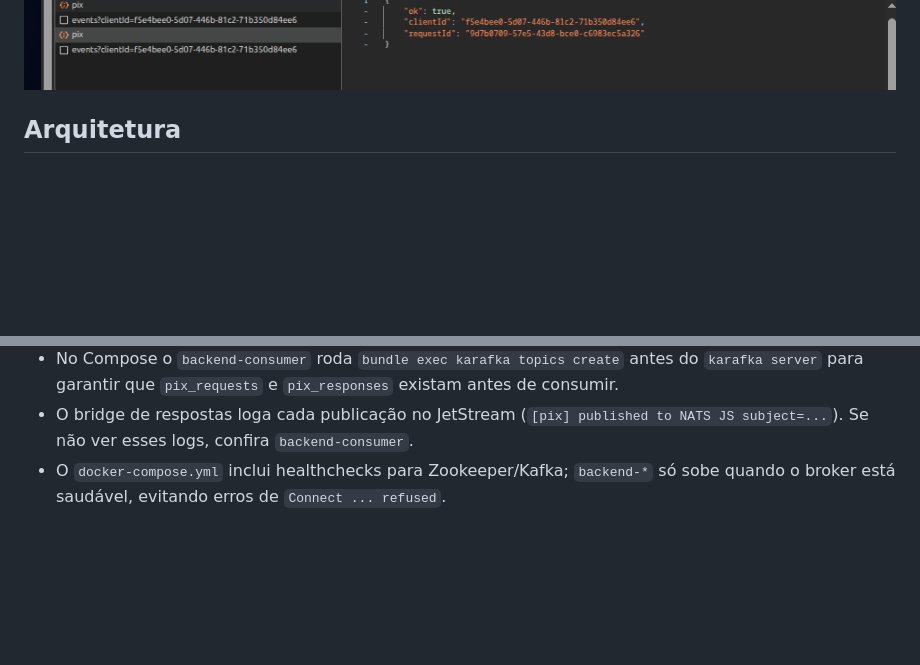
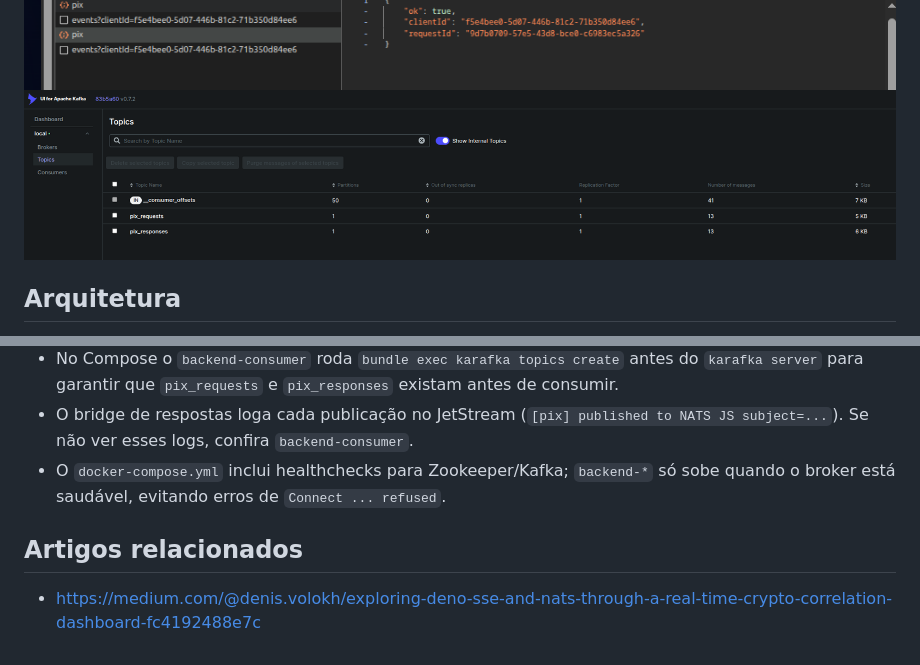
Before and after one commit to marciojg/testing_kafka_sync, a Markdown page: README.md, 2 parts joined by grey strips. Rendered like a GitHub page; pictures changed too: images/img-6.png (added); blank space fills up the shorter version.

Commit message:
up imgs

```diff
--- a/README.md
+++ b/README.md
@@ -5,6 +5,7 @@ PoC de um fluxo PIX em que o cliente tem sensação síncrona, mas todo o back-e
 ![Rota HTTP GET /events SSE no gateway Deno](images/img-3.png)
 ![Rota HTTP POST /pix no gateway Deno - Request](images/img-4.png)
 ![Rota HTTP POST /pix no gateway Deno - Response](images/img-5.png)
+![Tópicos Kafka](images/img-6.png)
 
 ## Arquitetura
 - **Front web (React POC)**: formulário para enviar um PIX e escutar eventos via SSE. No Compose há um Nginx que serve os arquivos estáticos e faz proxy de `/pix` e `/events` para o gateway Deno.
@@ -64,3 +65,7 @@ A página estática fica em `web/`. No Docker Compose, acesse http://localhost:4
 - No Compose o `backend-consumer` roda `bundle exec karafka topics create` antes do `karafka server` para garantir que `pix_requests` e `pix_responses` existam antes de consumir.
 - O bridge de respostas loga cada publicação no JetStream (`[pix] published to NATS JS subject=...`). Se não ver esses logs, confira `backend-consumer`.
 - O `docker-compose.yml` inclui healthchecks para Zookeeper/Kafka; `backend-*` só sobe quando o broker está saudável, evitando erros de `Connect ... refused`.
+
+
+## Artigos relacionados
+- https://medium.com/@denis.volokh/exploring-deno-sse-and-nats-through-a-real-time-crypto-correlation-dashboard-fc4192488e7c
```
